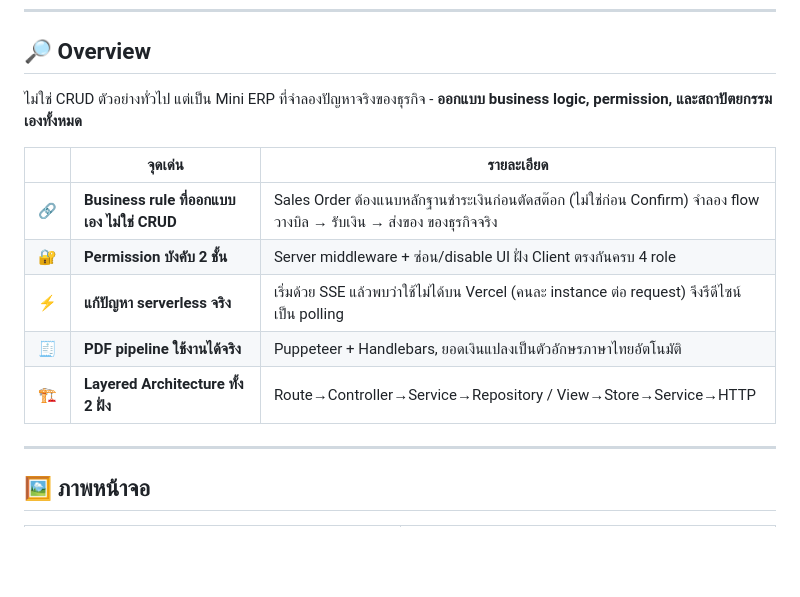
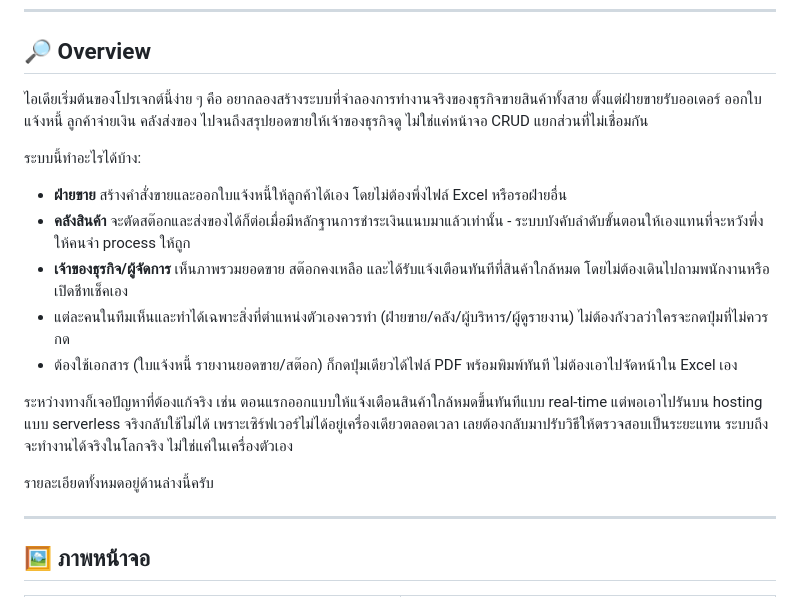
Before and after one commit to golffer420014/Inventory-Stock-System, a Markdown page: README.md, the part around the change. Rendered like a GitHub page; blank space fills up the shorter version.

```diff
--- a/README.md
+++ b/README.md
@@ -43,15 +43,19 @@
 
 ## 🔎 Overview
 
-ไม่ใช่ CRUD ตัวอย่างทั่วไป แต่เป็น Mini ERP ที่จำลองปัญหาจริงของธุรกิจ - **ออกแบบ business logic, permission, และสถาปัตยกรรมเองทั้งหมด**
+ไอเดียเริ่มต้นของโปรเจกต์นี้ง่าย ๆ คือ อยากลองสร้างระบบที่จำลองการทำงานจริงของธุรกิจขายสินค้าทั้งสาย ตั้งแต่ฝ่ายขายรับออเดอร์ ออกใบแจ้งหนี้ ลูกค้าจ่ายเงิน คลังส่งของ ไปจนถึงสรุปยอดขายให้เจ้าของธุรกิจดู ไม่ใช่แค่หน้าจอ CRUD แยกส่วนที่ไม่เชื่อมกัน
 
-| | จุดเด่น | รายละเอียด |
-|:---:|---|---|
-| 🔗 | **Business rule ที่ออกแบบเอง ไม่ใช่ CRUD** | Sales Order ต้องแนบหลักฐานชำระเงินก่อนตัดสต๊อก (ไม่ใช่ก่อน Confirm) จำลอง flow วางบิล → รับเงิน → ส่งของ ของธุรกิจจริง |
-| 🔐 | **Permission บังคับ 2 ชั้น** | Server middleware + ซ่อน/disable UI ฝั่ง Client ตรงกันครบ 4 role |
-| ⚡ | **แก้ปัญหา serverless จริง** | เริ่มด้วย SSE แล้วพบว่าใช้ไม่ได้บน Vercel (คนละ instance ต่อ request) จึงรีดีไซน์เป็น polling |
-| 🧾 | **PDF pipeline ใช้งานได้จริง** | Puppeteer + Handlebars, ยอดเงินแปลงเป็นตัวอักษรภาษาไทยอัตโนมัติ |
-| 🏗️ | **Layered Architecture ทั้ง 2 ฝั่ง** | Route→Controller→Service→Repository / View→Store→Service→HTTP |
+ระบบนี้ทำอะไรได้บ้าง:
+
+- **ฝ่ายขาย** สร้างคำสั่งขายและออกใบแจ้งหนี้ให้ลูกค้าได้เอง โดยไม่ต้องพึ่งไฟล์ Excel หรือรอฝ่ายอื่น
+- **คลังสินค้า** จะตัดสต๊อกและส่งของได้ก็ต่อเมื่อมีหลักฐานการชำระเงินแนบมาแล้วเท่านั้น - ระบบบังคับลำดับขั้นตอนให้เองแทนที่จะหวังพึ่งให้คนจำ process ให้ถูก
+- **เจ้าของธุรกิจ/ผู้จัดการ** เห็นภาพรวมยอดขาย สต๊อกคงเหลือ และได้รับแจ้งเตือนทันทีที่สินค้าใกล้หมด โดยไม่ต้องเดินไปถามพนักงานหรือเปิดชีทเช็คเอง
+- แต่ละคนในทีมเห็นและทำได้เฉพาะสิ่งที่ตำแหน่งตัวเองควรทำ (ฝ่ายขาย/คลัง/ผู้บริหาร/ผู้ดูรายงาน) ไม่ต้องกังวลว่าใครจะกดปุ่มที่ไม่ควรกด
+- ต้องใช้เอกสาร (ใบแจ้งหนี้ รายงานยอดขาย/สต๊อก) ก็กดปุ่มเดียวได้ไฟล์ PDF พร้อมพิมพ์ทันที ไม่ต้องเอาไปจัดหน้าใน Excel เอง
+
+ระหว่างทางก็เจอปัญหาที่ต้องแก้จริง เช่น ตอนแรกออกแบบให้แจ้งเตือนสินค้าใกล้หมดขึ้นทันทีแบบ real-time แต่พอเอาไปรันบน hosting แบบ serverless จริงกลับใช้ไม่ได้ เพราะเซิร์ฟเวอร์ไม่ได้อยู่เครื่องเดียวตลอดเวลา เลยต้องกลับมาปรับวิธีให้ตรวจสอบเป็นระยะแทน ระบบถึงจะทำงานได้จริงในโลกจริง ไม่ใช่แค่ในเครื่องตัวเอง
+
+รายละเอียดทั้งหมดอยู่ด้านล่างนี้ครับ
 
 ---
 
```
